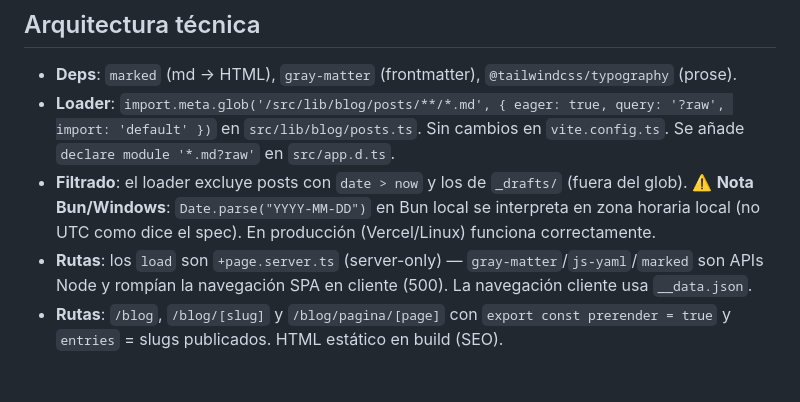
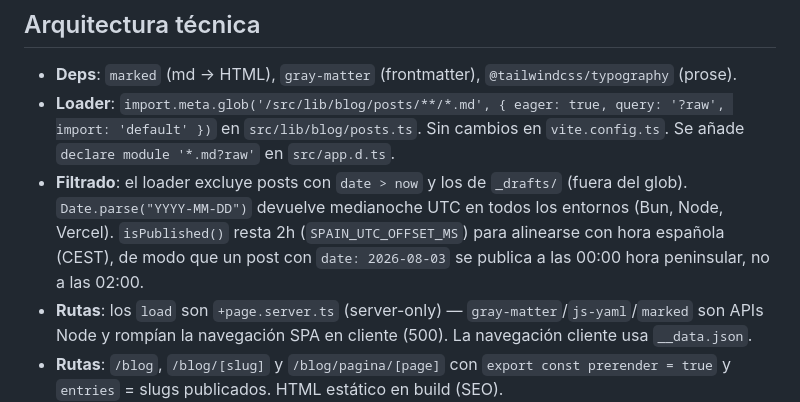
Before and after one commit to verdulife/botanic-app, a Markdown page: docs/blog.md, the part around the change. GitHub-like rendering; blank space fills up the shorter version.

Commit message:
docs: actualizar nota de timezone del blog

```diff
--- a/docs/blog.md
+++ b/docs/blog.md
@@ -51,7 +51,7 @@ image: /blog/monstera.jpg     # opcional; fallback = gradient de marca
 
 - **Deps**: `marked` (md → HTML), `gray-matter` (frontmatter), `@tailwindcss/typography` (prose).
 - **Loader**: `import.meta.glob('/src/lib/blog/posts/**/*.md', { eager: true, query: '?raw', import: 'default' })` en `src/lib/blog/posts.ts`. Sin cambios en `vite.config.ts`. Se añade `declare module '*.md?raw'` en `src/app.d.ts`.
-- **Filtrado**: el loader excluye posts con `date > now` y los de `_drafts/` (fuera del glob). ⚠️ **Nota Bun/Windows**: `Date.parse("YYYY-MM-DD")` en Bun local se interpreta en zona horaria local (no UTC como dice el spec). En producción (Vercel/Linux) funciona correctamente.
+- **Filtrado**: el loader excluye posts con `date > now` y los de `_drafts/` (fuera del glob). `Date.parse("YYYY-MM-DD")` devuelve medianoche UTC en todos los entornos (Bun, Node, Vercel). `isPublished()` resta 2h (`SPAIN_UTC_OFFSET_MS`) para alinearse con hora española (CEST), de modo que un post con `date: 2026-08-03` se publica a las 00:00 hora peninsular, no a las 02:00.
 - **Rutas**: los `load` son `+page.server.ts` (server-only) — `gray-matter`/`js-yaml`/`marked` son APIs Node y rompían la navegación SPA en cliente (500). La navegación cliente usa `__data.json`.
 - **Rutas**: `/blog`, `/blog/[slug]` y `/blog/pagina/[page]` con `export const prerender = true` y `entries` = slugs publicados. HTML estático en build (SEO).
 - **404**: slug inexistente o programado → `error(404)`.
```
